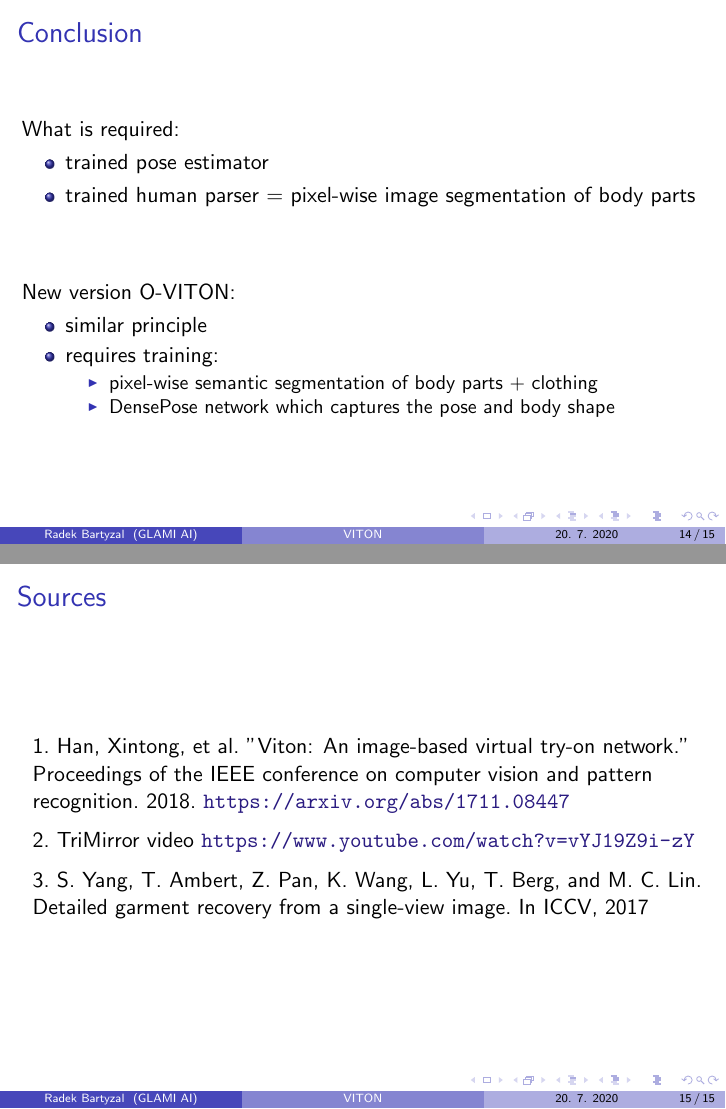
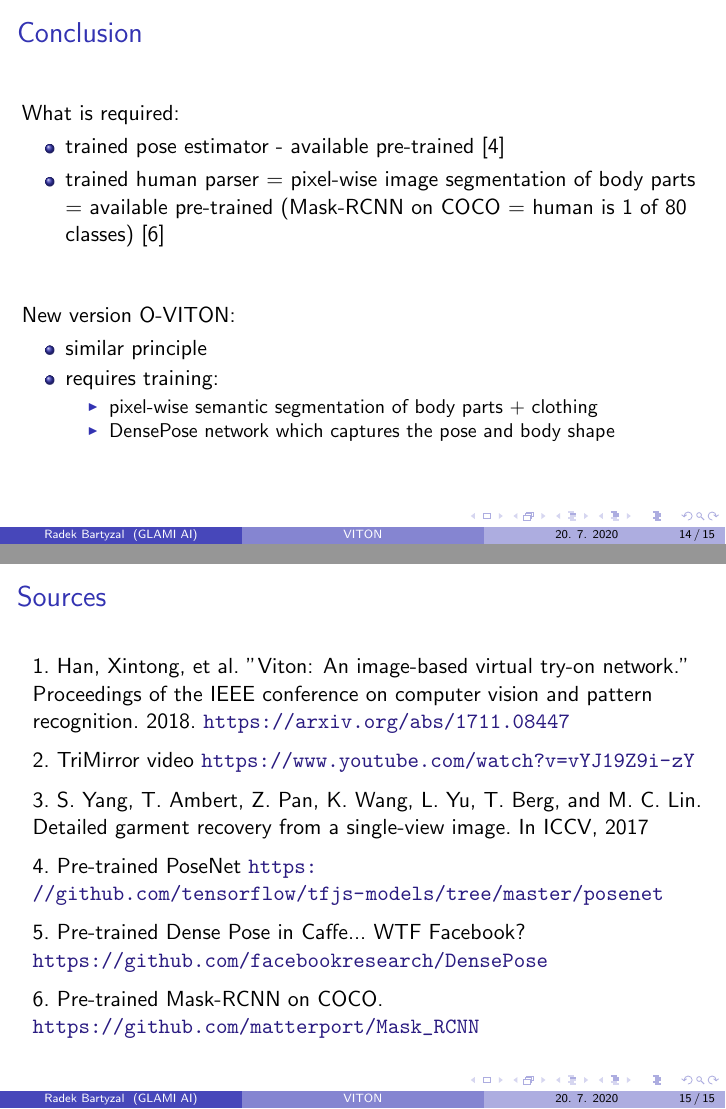
Before and after one commit to BartyzalRadek/lets-talk-ml, LaTeX slides (talks/VITON_virtual_try_on/viton.tex): pages 14 and 15 of 15, joined at a grey line. Compiled offline with pdfLaTeX.

Commit message:
Added pre-trained models.

```diff
--- a/talks/VITON_virtual_try_on/viton.tex
+++ b/talks/VITON_virtual_try_on/viton.tex
@@ -210,8 +210,8 @@ Steps:
 
 What is required:
 \begin{itemize}
-\item trained pose estimator
-\item trained human parser = pixel-wise image segmentation of body parts
+\item trained pose estimator - available pre-trained  \cite{cit:posenet}
+\item trained human parser = pixel-wise image segmentation of body parts = available pre-trained (Mask-RCNN on COCO = human is 1 of 80 classes) \cite{cit:mask}
 \end{itemize}
 
 \vfill
@@ -236,9 +236,16 @@ New version O-VITON:
   \bibitem[2]{cit:trimirror} 2. TriMirror video \url{https://www.youtube.com/watch?v=vYJ19Z9i-zY}
 
   \bibitem[3]{cit:3d} 3. S. Yang, T. Ambert, Z. Pan, K. Wang, L. Yu, T. Berg, and M. C. Lin. Detailed garment recovery from a single-view image. In ICCV, 2017
-\end{thebibliography}
-
-\end{frame}
 
 
+  \bibitem[4]{cit:posenet} 4. Pre-trained PoseNet  \url{https://github.com/tensorflow/tfjs-models/tree/master/posenet}
+
+
+  \bibitem[5]{cit:densepose} 5. Pre-trained Dense Pose in Caffe... WTF Facebook? \url{https://github.com/facebookresearch/DensePose}
+
+  \bibitem[6]{cit:mask} 6. Pre-trained Mask-RCNN on COCO. \url{https://github.com/matterport/Mask_RCNN}
+
+
+\end{thebibliography}
+\end{frame}
 \end{document}
```
Also changed, not shown: talks/VITON_virtual_try_on/viton.pdf.
